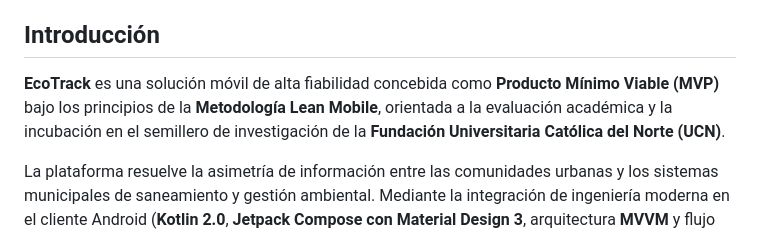
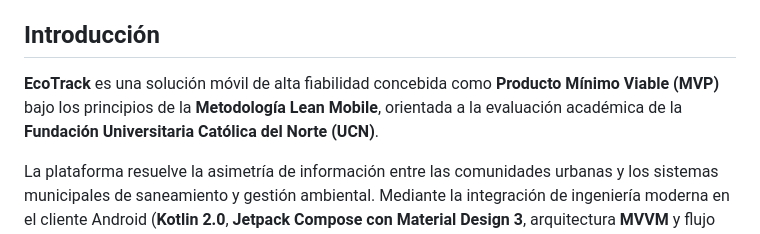
Before and after one commit to juanmejia2005/ecotrack-app, a Markdown page: README.md, the part around the change. Drawn GitHub-style.

```diff
--- a/README.md
+++ b/README.md
@@ -23,7 +23,7 @@ DISEÑO DE APLICACIONES PARA MÓVILES
 
 ## Introducción
 
-**EcoTrack** es una solución móvil de alta fiabilidad concebida como **Producto Mínimo Viable (MVP)** bajo los principios de la **Metodología Lean Mobile**, orientada a la evaluación académica y la incubación en el semillero de investigación de la **Fundación Universitaria Católica del Norte (UCN)**.
+**EcoTrack** es una solución móvil de alta fiabilidad concebida como **Producto Mínimo Viable (MVP)** bajo los principios de la **Metodología Lean Mobile**, orientada a la evaluación académica de la **Fundación Universitaria Católica del Norte (UCN)**.
 
 La plataforma resuelve la asimetría de información entre las comunidades urbanas y los sistemas municipales de saneamiento y gestión ambiental. Mediante la integración de ingeniería moderna en el cliente Android (**Kotlin 2.0**, **Jetpack Compose con Material Design 3**, arquitectura **MVVM** y flujo unidireccional de datos **UDF**) junto con una infraestructura serverless en la nube (**Google Firebase Authentication** y **Cloud Firestore**), EcoTrack faculta a los ciudadanos para geolocalizar, reportar y verificar incidentes de residuos clandestinos o puntos limpios de reciclaje con sincronización en milisegundos.
 
```
